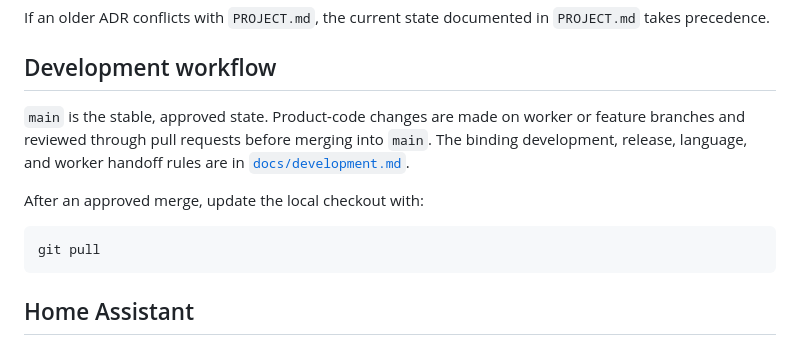
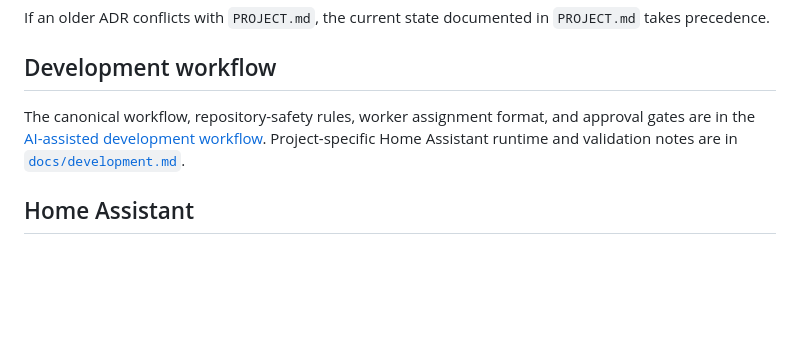
Before and after one commit to RolandFran/playlist-assistant, a Markdown page: README.md, the part around the change. Drawn GitHub-style; blank space fills up the shorter version.

Commit message:
Link README to canonical governance

````diff
--- a/README.md
+++ b/README.md
@@ -174,16 +174,11 @@ If an older ADR conflicts with `PROJECT.md`, the current state documented in `PR
 
 ## Development workflow
 
-`main` is the stable, approved state. Product-code changes are made on worker
-or feature branches and reviewed through pull requests before merging into
-`main`. The binding development, release, language, and worker handoff rules
-are in [`docs/development.md`](docs/development.md).
-
-After an approved merge, update the local checkout with:
-
-```powershell
-git pull
-```
+The canonical workflow, repository-safety rules, worker assignment format, and
+approval gates are in the
+[AI-assisted development workflow](https://github.com/RolandFran/projects-wiki/blob/main/shared/ai-assisted-development-workflow.md).
+Project-specific Home Assistant runtime and validation notes are in
+[`docs/development.md`](docs/development.md).
 
 ## Home Assistant
 
````
